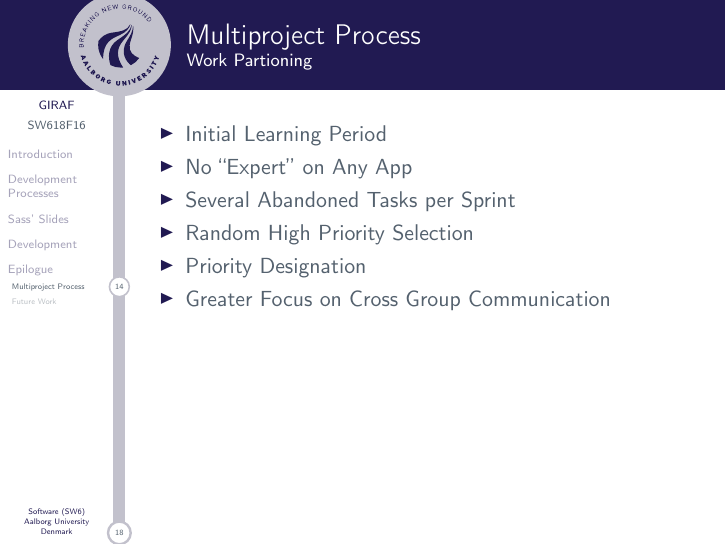
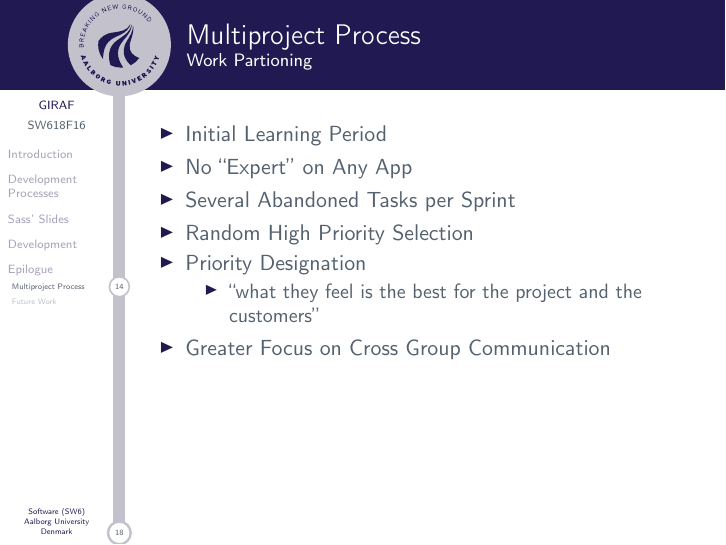
Before and after one commit to SW618/SW6-Presentation, LaTeX slides (master.tex, which reads slides/marc.tex): page 18 of 23. Compiled offline with pdfLaTeX.

Commit message:
added quote

```diff
--- a/slides/marc.tex
+++ b/slides/marc.tex
@@ -23,6 +23,9 @@
             \item Several Abandoned Tasks per Sprint
             \item Random High Priority Selection
             \item Priority Designation
+            \begin{itemize}
+                \item ``what they feel is the best for the project and the customers''
+            \end{itemize}
             \item Greater Focus on Cross Group Communication
         \end{itemize}
     \end{frame}
```
